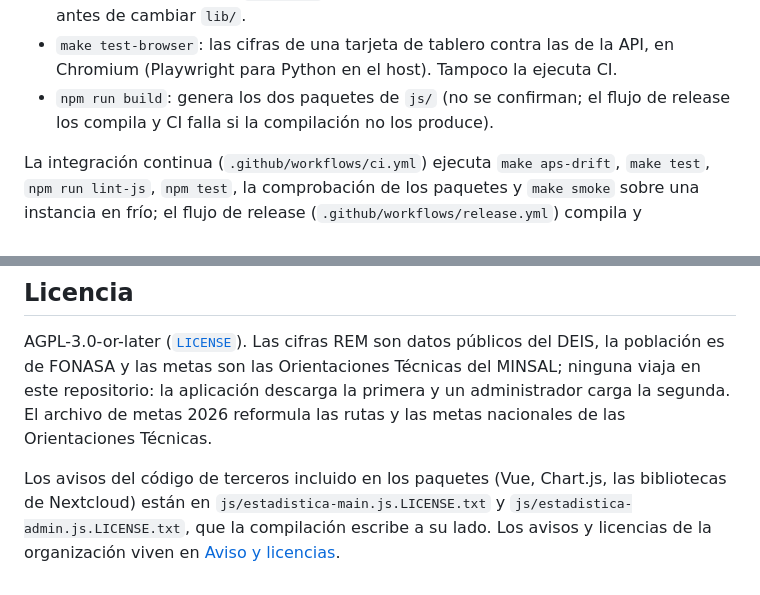
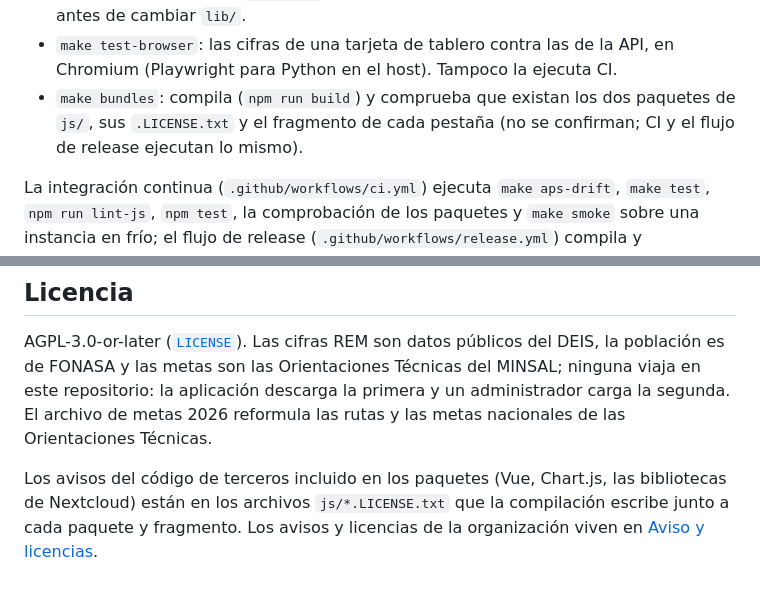
Before and after one commit to APS-Conecta/estadistica, a Markdown page: README.md, 2 parts joined by grey strips. Rendered like a GitHub page.

Commit message:
docs: README names make bundles and the license files beside each chunk
Co-Authored-By: Claude Opus 5.5 <noreply@anthropic.com>

```diff
--- a/README.md
+++ b/README.md
@@ -75,7 +75,7 @@ Las pruebas y compuertas:
 - `make smoke`: el cableado contra la instancia de desarrollo, incluida la comprobación «openapi.json regenerates without drift».
 - `make test-integration`: la batería de integración contra el PostgreSQL de la instancia de desarrollo (requiere `make deps` antes). Ningún trabajo de CI la ejecuta; correrla antes de cambiar `lib/`.
 - `make test-browser`: las cifras de una tarjeta de tablero contra las de la API, en Chromium (Playwright para Python en el host). Tampoco la ejecuta CI.
-- `npm run build`: genera los dos paquetes de `js/` (no se confirman; el flujo de release los compila y CI falla si la compilación no los produce).
+- `make bundles`: compila (`npm run build`) y comprueba que existan los dos paquetes de `js/`, sus `.LICENSE.txt` y el fragmento de cada pestaña (no se confirman; CI y el flujo de release ejecutan lo mismo).
 
 La integración continua (`.github/workflows/ci.yml`) ejecuta `make aps-drift`, `make test`, `npm run lint-js`, `npm test`, la comprobación de los paquetes y `make smoke` sobre una instancia en frío; el flujo de release (`.github/workflows/release.yml`) compila y empaqueta en cada PR.
 
@@ -89,4 +89,4 @@ Tres trampas que esta aplicación ya pagó:
 
 AGPL-3.0-or-later ([`LICENSE`](LICENSE)). Las cifras REM son datos públicos del DEIS, la población es de FONASA y las metas son las Orientaciones Técnicas del MINSAL; ninguna viaja en este repositorio: la aplicación descarga la primera y un administrador carga la segunda. El archivo de metas 2026 reformula las rutas y las metas nacionales de las Orientaciones Técnicas.
 
-Los avisos del código de terceros incluido en los paquetes (Vue, Chart.js, las bibliotecas de Nextcloud) están en `js/estadistica-main.js.LICENSE.txt` y `js/estadistica-admin.js.LICENSE.txt`, que la compilación escribe a su lado. Los avisos y licencias de la organización viven en [Aviso y licencias](https://aps-conecta.github.io/documentation/aviso.html).
+Los avisos del código de terceros incluido en los paquetes (Vue, Chart.js, las bibliotecas de Nextcloud) están en los archivos `js/*.LICENSE.txt` que la compilación escribe junto a cada paquete y fragmento. Los avisos y licencias de la organización viven en [Aviso y licencias](https://aps-conecta.github.io/documentation/aviso.html).
```
